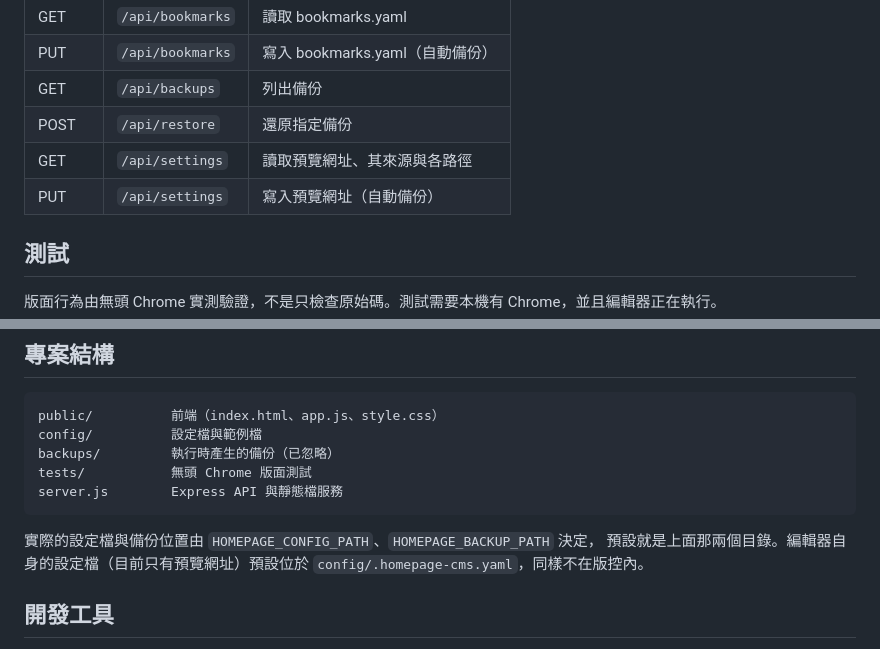
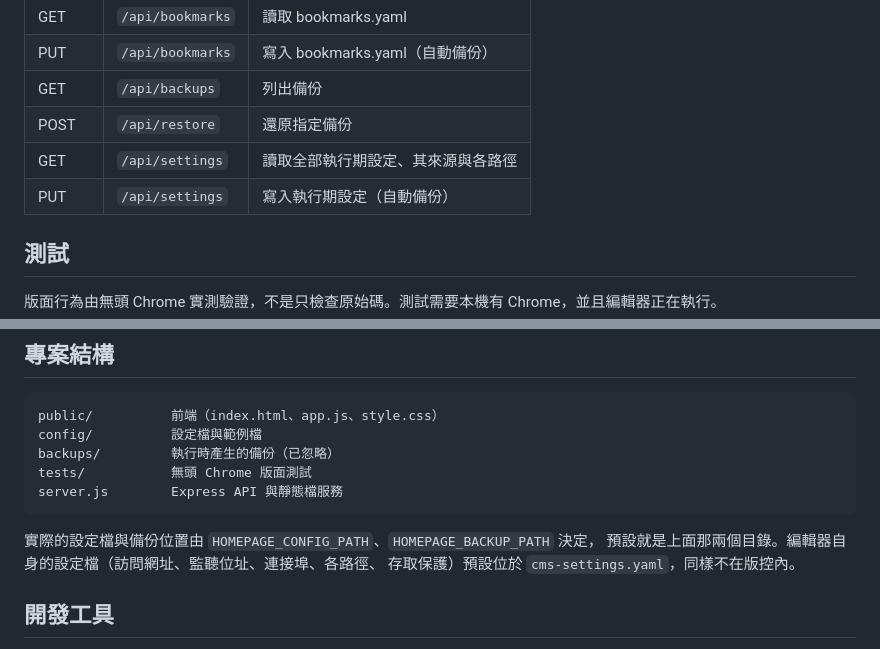
Before and after one commit to ainlee/HomePageCMS, a Markdown page: README.md, 2 parts joined by grey strips. GitHub-like rendering.

Commit message:
Refresh the wording for the settings dialog

````diff
--- a/README.md
+++ b/README.md
@@ -147,8 +147,8 @@ Homepage 官方預設的連接埠是 3000，所以欄位留空時提示的就是
 | PUT | `/api/bookmarks` | 寫入 bookmarks.yaml（自動備份） |
 | GET | `/api/backups` | 列出備份 |
 | POST | `/api/restore` | 還原指定備份 |
-| GET | `/api/settings` | 讀取預覽網址、其來源與各路徑 |
-| PUT | `/api/settings` | 寫入預覽網址（自動備份） |
+| GET | `/api/settings` | 讀取全部執行期設定、其來源與各路徑 |
+| PUT | `/api/settings` | 寫入執行期設定（自動備份） |
 
 ## 測試
 
@@ -182,8 +182,8 @@ server.js        Express API 與靜態檔服務
 ```
 
 實際的設定檔與備份位置由 `HOMEPAGE_CONFIG_PATH`、`HOMEPAGE_BACKUP_PATH` 決定，
-預設就是上面那兩個目錄。編輯器自身的設定檔（目前只有預覽網址）預設位於
-`config/.homepage-cms.yaml`，同樣不在版控內。
+預設就是上面那兩個目錄。編輯器自身的設定檔（訪問網址、監聽位址、連接埠、各路徑、
+存取保護）預設位於 `cms-settings.yaml`，同樣不在版控內。
 
 ## 開發工具
 
````
Also changed, not shown: AGENTS.md (+3 -2 lines).
